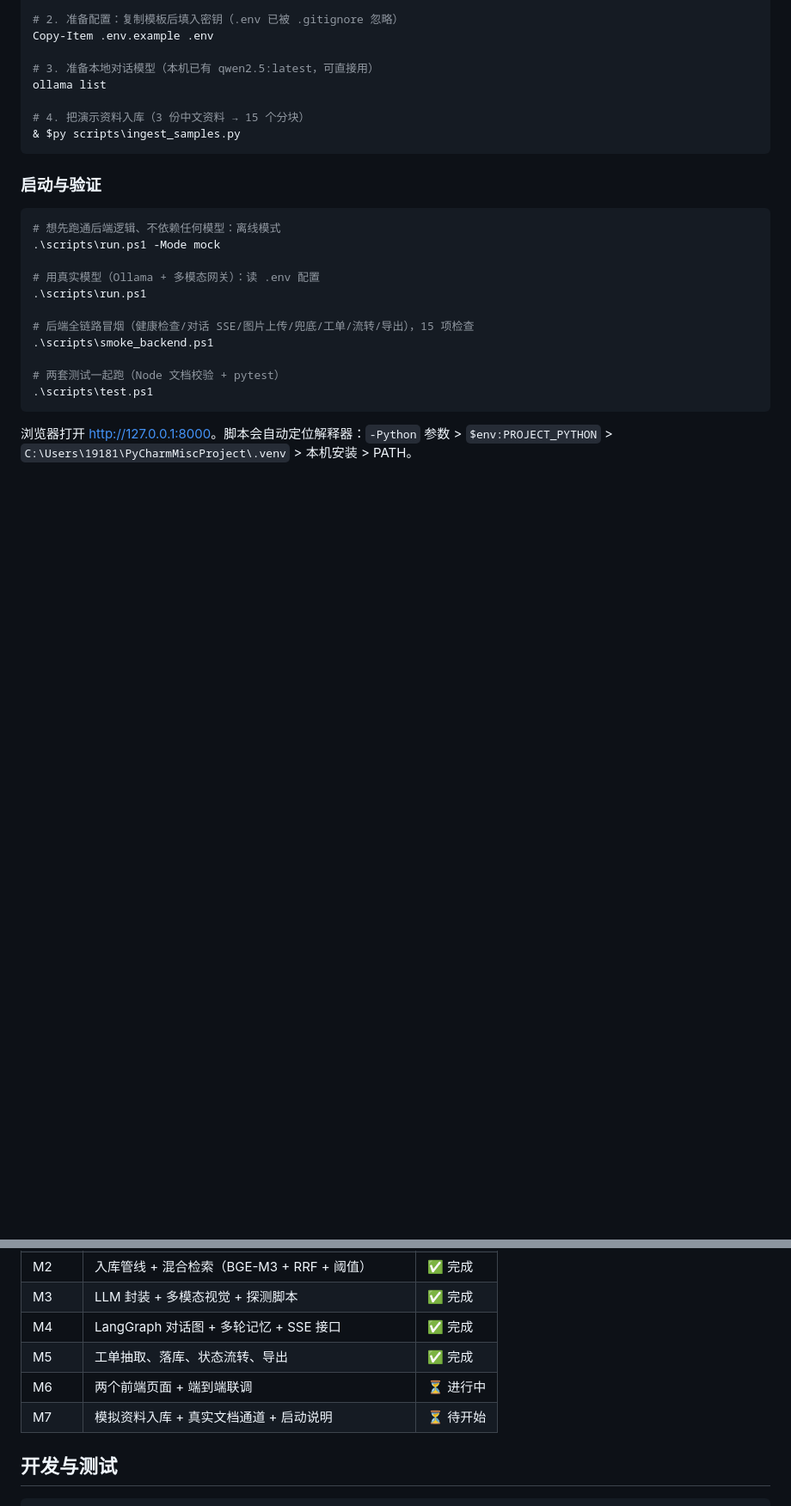
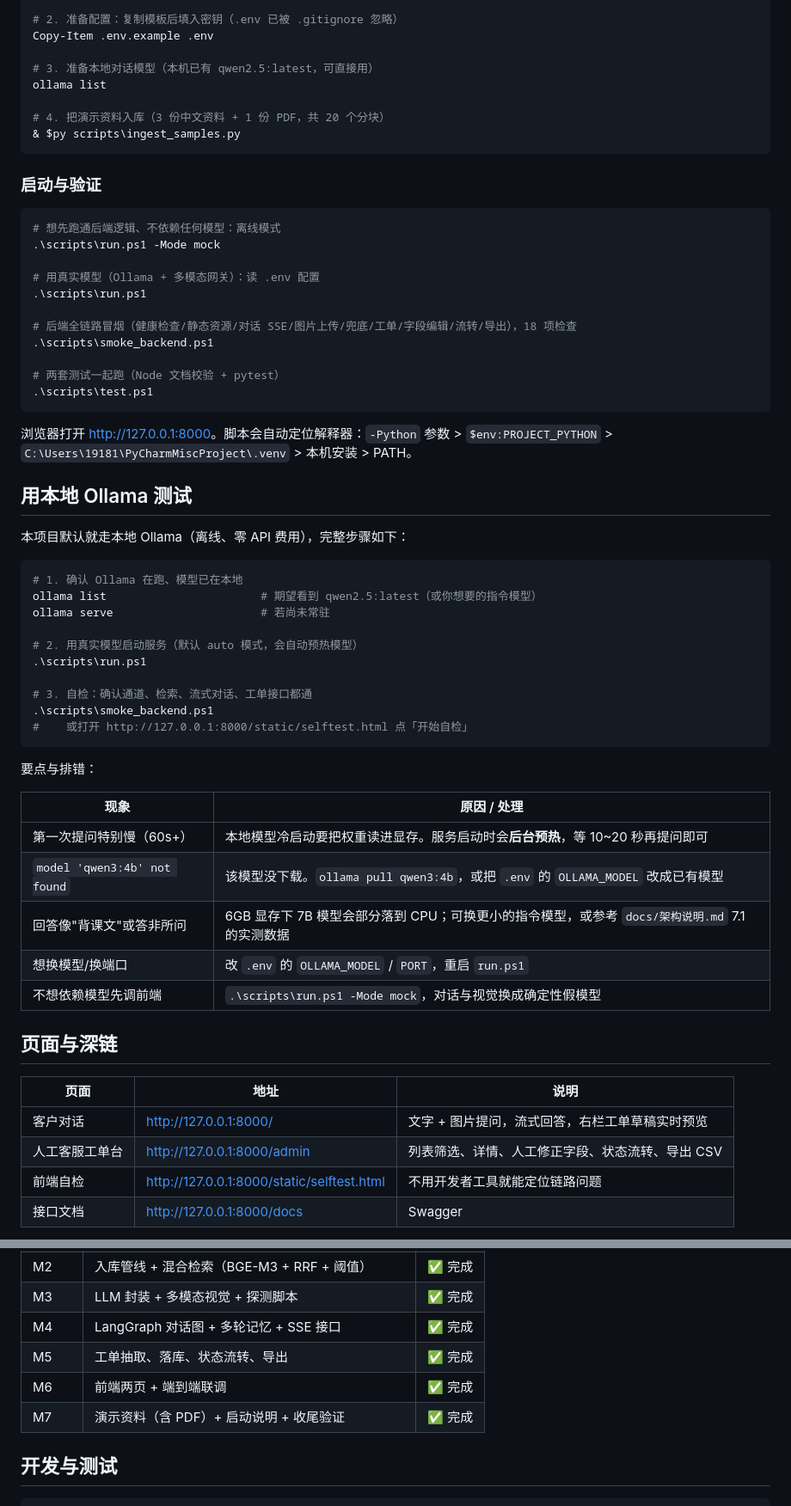
Before and after one commit to Adar-AI/DSH-E, a Markdown page: README.md, 2 parts joined by grey strips. Shown at 86% size. Drawn GitHub-style; blank space fills up the shorter version.

````diff
--- a/README.md
+++ b/README.md
@@ -36,7 +36,7 @@ Copy-Item .env.example .env
 # 3. 准备本地对话模型（本机已有 qwen2.5:latest，可直接用）
 ollama list
 
-# 4. 把演示资料入库（3 份中文资料 → 15 个分块）
+# 4. 把演示资料入库（3 份中文资料 + 1 份 PDF，共 20 个分块）
 & $py scripts\ingest_samples.py
 ```
 
@@ -49,7 +49,7 @@ ollama list
 # 用真实模型（Ollama + 多模态网关）：读 .env 配置
 .\scripts\run.ps1
 
-# 后端全链路冒烟（健康检查/对话 SSE/图片上传/兜底/工单/流转/导出），15 项检查
+# 后端全链路冒烟（健康检查/静态资源/对话 SSE/图片上传/兜底/工单/字段编辑/流转/导出），18 项检查
 .\scripts\smoke_backend.ps1
 
 # 两套测试一起跑（Node 文档校验 + pytest）
@@ -59,3 +59,39 @@ ollama list
 浏览器打开 <http://127.0.0.1:8000>。脚本会自动定位解释器：`-Python` 参数 >
 `$env:PROJECT_PYTHON` > `C:\Users\19181\PyCharmMiscProject\.venv` > 本机安装 > PATH。
 
+## 用本地 Ollama 测试
+
+本项目默认就走本地 Ollama（离线、零 API 费用），完整步骤如下：
+
+```powershell
+# 1. 确认 Ollama 在跑、模型已在本地
+ollama list                       # 期望看到 qwen2.5:latest（或你想要的指令模型）
+ollama serve                      # 若尚未常驻
+
+# 2. 用真实模型启动服务（默认 auto 模式，会自动预热模型）
+.\scripts\run.ps1
+
+# 3. 自检：确认通道、检索、流式对话、工单接口都通
+.\scripts\smoke_backend.ps1
+#    或打开 http://127.0.0.1:8000/static/selftest.html 点「开始自检」
+```
+
+要点与排错：
+
+| 现象 | 原因 / 处理 |
+|---|---|
+| 第一次提问特别慢（60s+） | 本地模型冷启动要把权重读进显存。服务启动时会**后台预热**，等 10~20 秒再提问即可 |
+| `model 'qwen3:4b' not found` | 该模型没下载。`ollama pull qwen3:4b`，或把 `.env` 的 `OLLAMA_MODEL` 改成已有模型 |
+| 回答像"背课文"或答非所问 | 6GB 显存下 7B 模型会部分落到 CPU；可换更小的指令模型，或参考 `docs/架构说明.md` 7.1 的实测数据 |
+| 想换模型/换端口 | 改 `.env` 的 `OLLAMA_MODEL` / `PORT`，重启 `run.ps1` |
+| 不想依赖模型先调前端 | `.\scripts\run.ps1 -Mode mock`，对话与视觉换成确定性假模型 |
+
+## 页面与深链
+
+| 页面 | 地址 | 说明 |
+|---|---|---|
+| 客户对话 | <http://127.0.0.1:8000/> | 文字 + 图片提问，流式回答，右栏工单草稿实时预览 |
+| 人工客服工单台 | <http://127.0.0.1:8000/admin> | 列表筛选、详情、人工修正字段、状态流转、导出 CSV |
+| 前端自检 | <http://127.0.0.1:8000/static/selftest.html> | 不用开发者工具就能定位链路问题 |
+| 接口文档 | <http://127.0.0.1:8000/docs> | Swagger |
+
@@ -81,8 +140,8 @@ test/       Node 文档与仓库完整性校验
 | M3 | LLM 封装 + 多模态视觉 + 探测脚本 | ✅ 完成 |
 | M4 | LangGraph 对话图 + 多轮记忆 + SSE 接口 | ✅ 完成 |
 | M5 | 工单抽取、落库、状态流转、导出 | ✅ 完成 |
-| M6 | 两个前端页面 + 端到端联调 | ⏳ 进行中 |
-| M7 | 模拟资料入库 + 真实文档通道 + 启动说明 | ⏳ 待开始 |
+| M6 | 前端两页 + 端到端联调 | ✅ 完成 |
+| M7 | 演示资料（含 PDF）+ 启动说明 + 收尾验证 | ✅ 完成 |
 
 ## 开发与测试
 
````
Also changed, not shown: other parts of README.md (+30 -7 lines), docs/screenshots/01-客户对话页.png (added), docs/screenshots/02-工单台.png (added), docs/screenshots/03-前端自检页.png (added), 4 other files.
